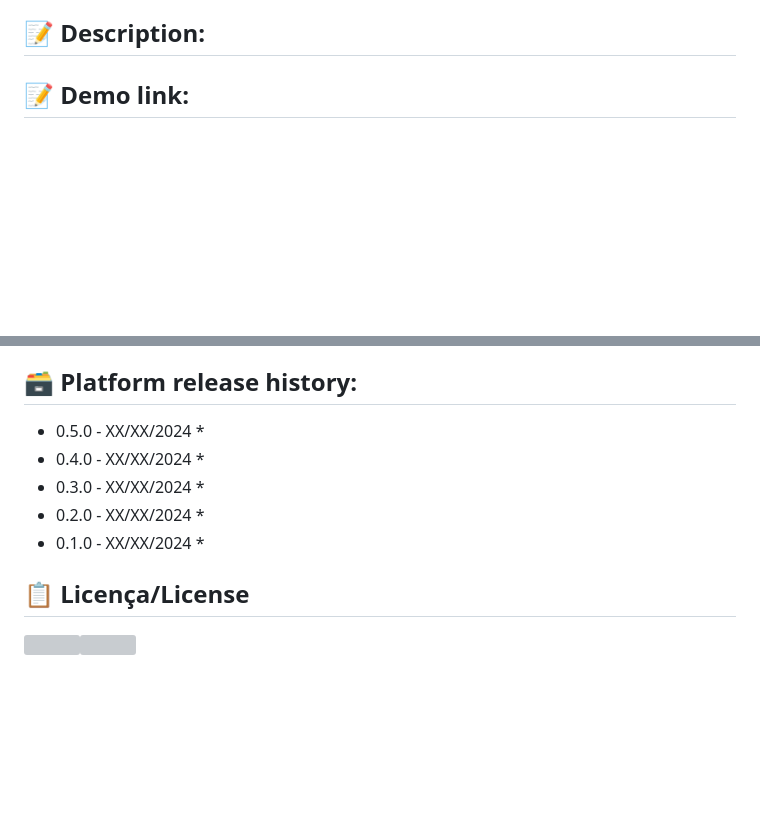
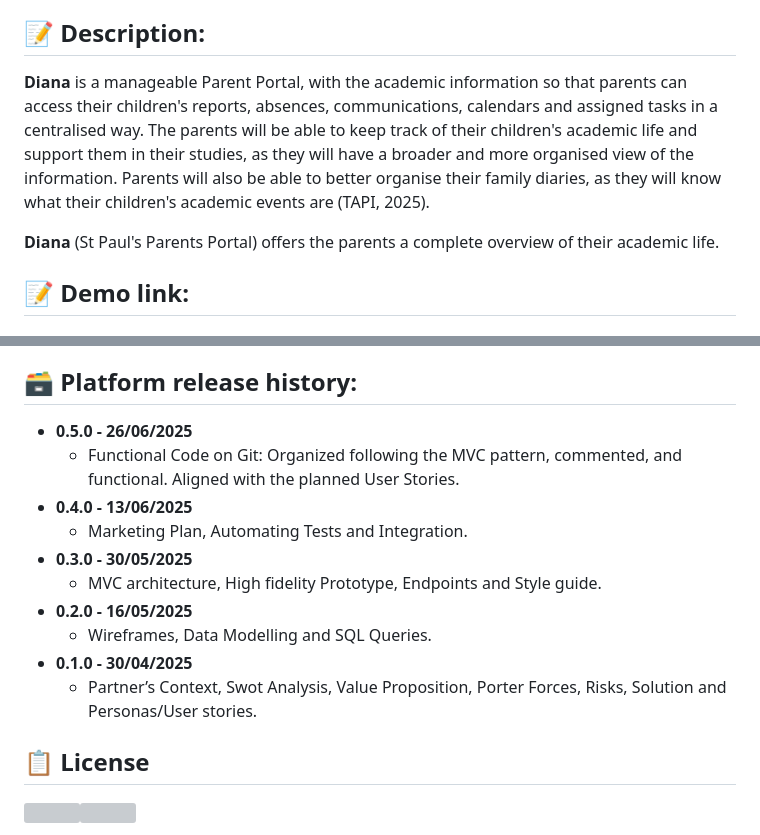
Before and after one commit to jjalmeidadev/diana, a Markdown page: README.md, 2 parts joined by grey strips. Rendered like a GitHub page; blank space fills up the shorter version; grey boxes are pictures that could not be loaded.

````diff
--- a/README.md
+++ b/README.md
@@ -28,6 +28,11 @@
 - <a href="https://www.linkedin.com/in/renato-penha/">Renato Penha</a>
 
 ## 📝 Description:
+
+**Diana** is a manageable Parent Portal, with the academic information so that parents can access their children's reports, absences, communications, calendars and assigned tasks in a centralised way. The parents will be able to keep track of their children's academic life and support them in their studies, as they will have a broader and more organised view of the information. Parents will also be able to better organise their family diaries, as they will know what their children's academic events are (TAPI, 2025).
+
+**Diana** (St Paul's Parents Portal) offers the parents a complete overview of their academic life.
+
 
 
 ## 📝 Demo link:
@@ -75,18 +80,18 @@ npm server.js
 
 ## 🗃 Platform release history:
 
-* 0.5.0 - XX/XX/2024
-    *
-* 0.4.0 - XX/XX/2024
-    *
-* 0.3.0 - XX/XX/2024
-    *
-* 0.2.0 - XX/XX/2024
-    *
-* 0.1.0 - XX/XX/2024
-    *
-
-## 📋 Licença/License
+* **0.5.0 - 26/06/2025**
+    * Functional Code on Git:
+Organized following the MVC pattern, commented, and functional. Aligned with the planned User Stories.
+* **0.4.0 - 13/06/2025**
+    * Marketing Plan, Automating Tests and Integration.
+* **0.3.0 - 30/05/2025**
+    * MVC architecture, High fidelity Prototype, Endpoints and Style guide.
+* **0.2.0 - 16/05/2025**
+    * Wireframes, Data Modelling and SQL Queries.
+* **0.1.0 - 30/04/2025**
+    * Partner’s Context, Swot Analysis,  Value Proposition, Porter Forces, Risks, Solution and Personas/User stories.
+## 📋 License
 <!-- ```
 Alunos inteli (remover essa observação do readme.md após leitura e execução, junto com o link para o tutorial):
 
````
Also changed, not shown: documents/wad.md (+149 -153 lines).
